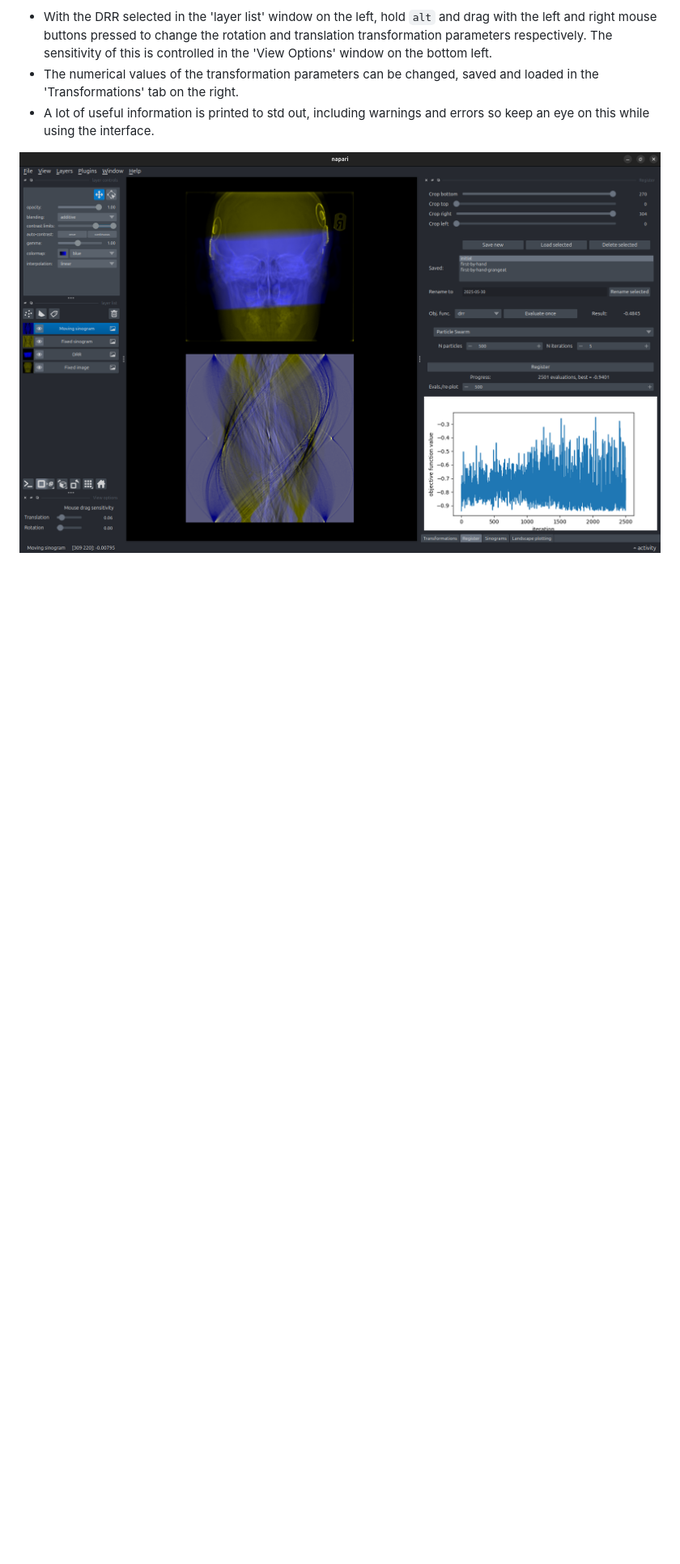
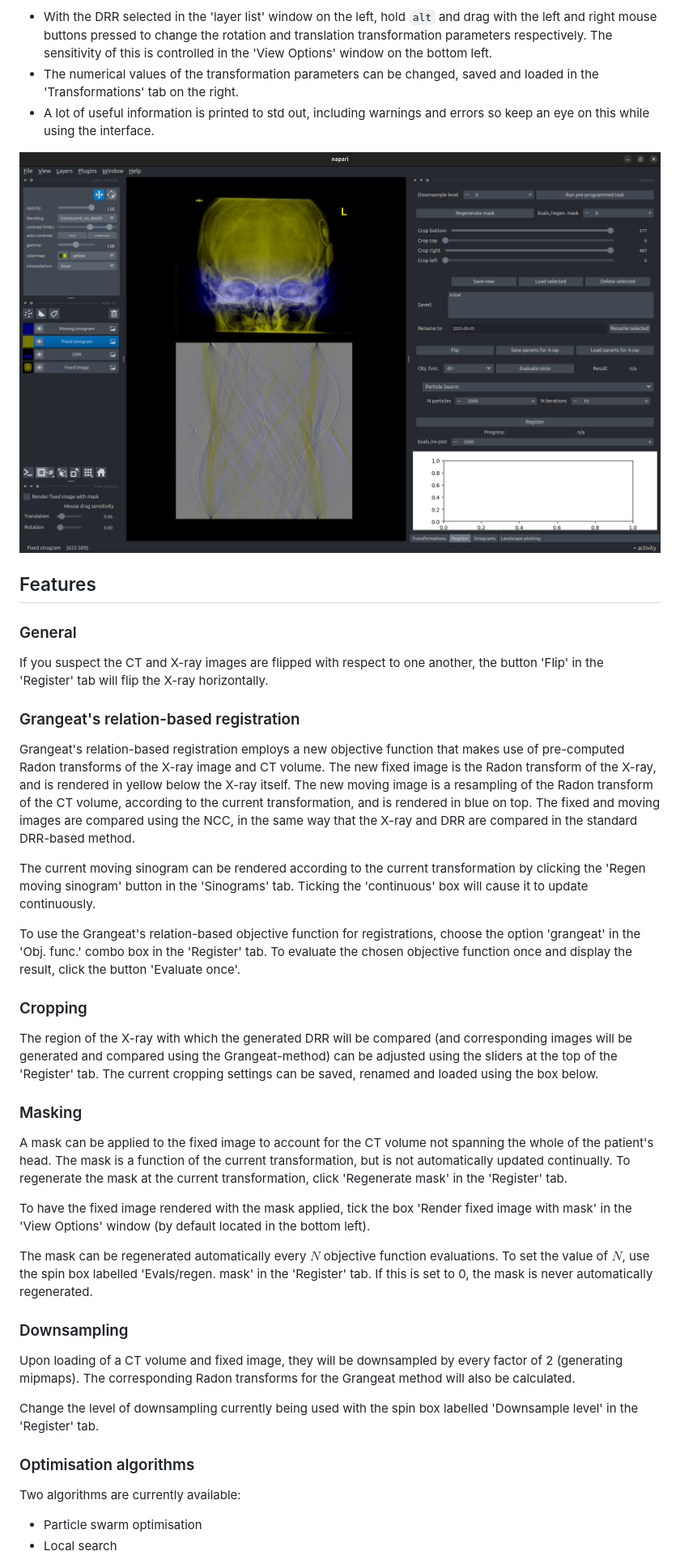
Before and after one commit to ewoprager/grangeat-2d-3d-register-pytorch, a Markdown page: README.md, the part around one of its changes. Shown at 81% size. Drawn GitHub-style; pictures changed too: figures/interface_2025-05-30.png (deleted), figures/interface_2025-09-05.png (added); blank space fills up the shorter version.

```diff
--- a/README.md
+++ b/README.md
@@ -57,4 +89,65 @@ Controls:
 - A lot of useful information is printed to std out, including warnings and errors so keep an eye on this while
   using the interface.
 
-![interface_2025-05-30.png](figures/interface_2025-05-30.png)
+![interface_2025-09-05.png](figures/interface_2025-09-05.png)
+
+## Features
+
+### General
+
+If you suspect the CT and X-ray images are flipped with respect to one another, the button 'Flip' in the 'Register' tab
+will flip the X-ray horizontally.
+
+
+### Grangeat's relation-based registration
+
+Grangeat's relation-based registration employs a new objective function that makes use of pre-computed Radon transforms
+of the X-ray image and CT volume. The new fixed image is the Radon transform of the X-ray, and is rendered in yellow
+below the X-ray itself. The new moving image is a resampling of the Radon transform of the CT volume, according to the
+current transformation, and is rendered in blue on top. The fixed and moving images are compared using the NCC, in the
+same way that the X-ray and DRR are compared in the standard DRR-based method.
+
+The current moving sinogram can be rendered according to the current transformation by clicking the
+'Regen moving sinogram' button in the 'Sinograms' tab. Ticking the 'continuous' box will cause it to update
+continuously.
+
+To use the Grangeat's relation-based objective function for registrations, choose the option 'grangeat' in the
+'Obj. func.' combo box in the 'Register' tab. To evaluate the chosen objective function once and display the result,
+click the button 'Evaluate once'.
+
+
+### Cropping
+
+The region of the X-ray with which the generated DRR will be compared (and corresponding images will be generated and
+compared using the Grangeat-method) can be adjusted using the sliders at the top of the 'Register' tab. The current
+cropping settings can be saved, renamed and loaded using the box below.
+
+
+### Masking
+
+A mask can be applied to the fixed image to account for the CT volume not spanning the whole of the patient's head. The
+mask is a function of the current transformation, but is not automatically updated continually. To regenerate the mask
+at the current transformation, click 'Regenerate mask' in the 'Register' tab.
+
+To have the fixed image rendered with the
+mask applied, tick the box 'Render fixed image with mask'  in the 'View Options' window (by default located in the
+bottom left).
+
+The mask can be regenerated automatically every $N$ objective function evaluations. To set the value of $N$, use the
+spin box labelled 'Evals/regen. mask' in the 'Register' tab. If this is set to 0, the mask is never automatically
+regenerated.
+
+### Downsampling
+
+Upon loading of a CT volume and fixed image, they will be downsampled by every factor of 2 (generating mipmaps). The
+corresponding Radon transforms for the Grangeat method will also be calculated.
+
+Change the level of downsampling currently being used with the spin box labelled 'Downsample level' in the 'Register'
+tab.
+
+### Optimisation algorithms
+
+Two algorithms are currently available:
+- Particle swarm optimisation
+- Local search
+
```
Also changed, not shown: other parts of README.md (+58 -15 lines), Extension/README.md (+32 -12 lines), 1 other file.
